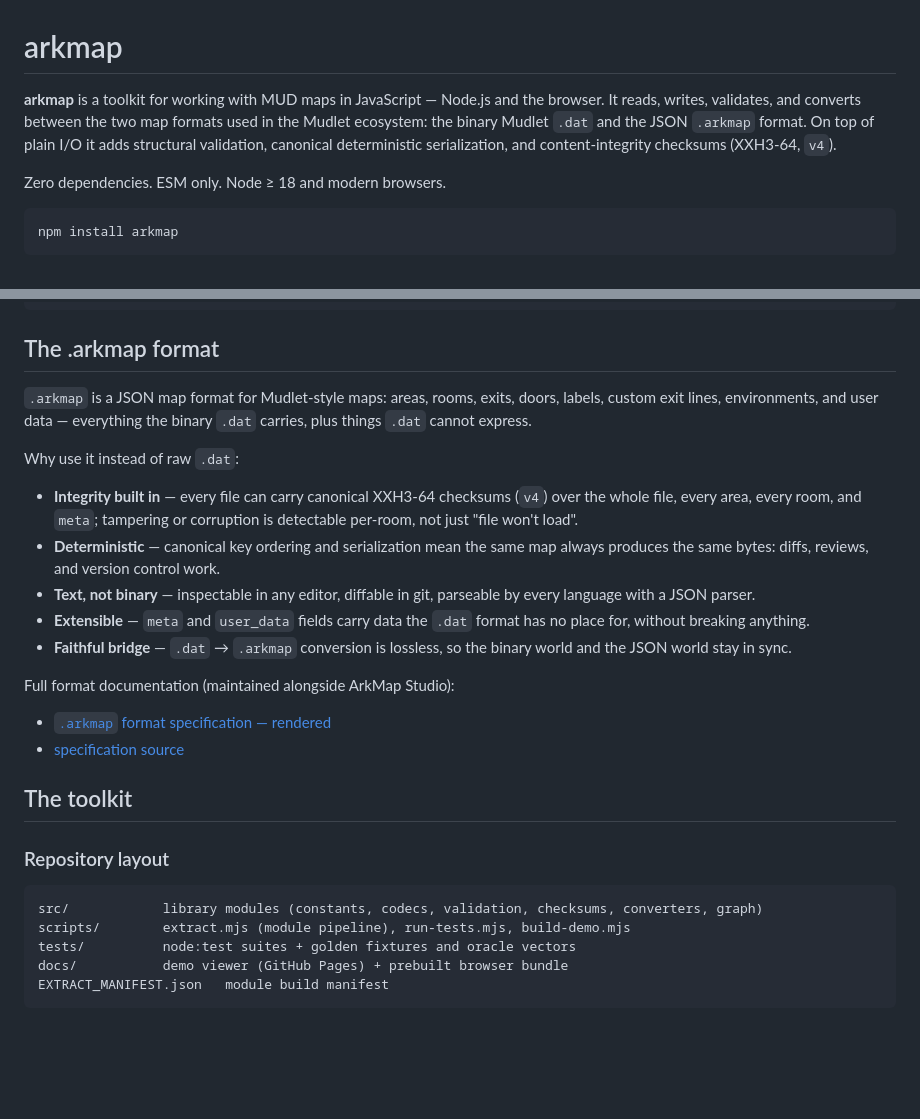
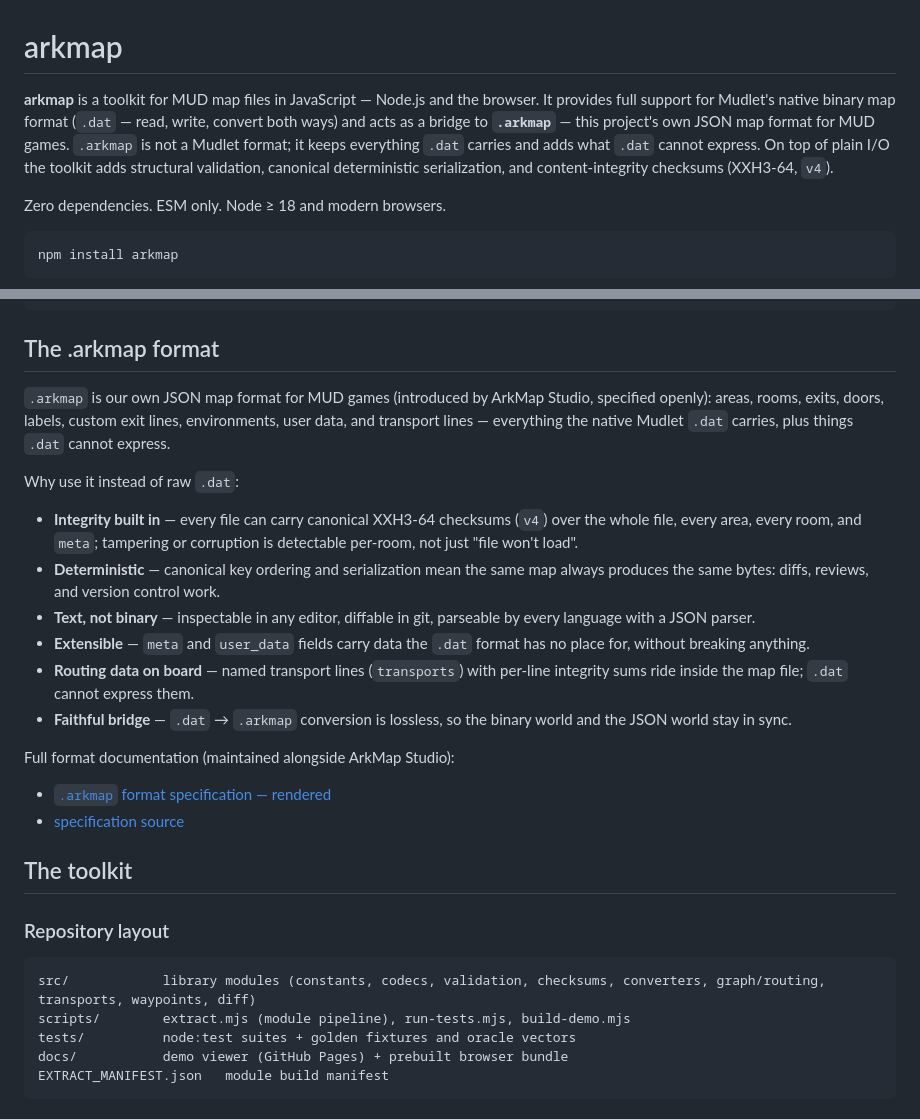
Before and after one commit to Isithunzi000/arkmap, a Markdown page: README.md, 2 parts joined by grey strips. Drawn GitHub-style; blank space fills up the shorter version.

Commit message:
readme: fix framing — .dat is Mudlet's native format, .arkmap is our own
- intro: toolkit fully supports the native Mudlet .dat and bridges to
  .arkmap (this project's own JSON format), not 'formats of the Mudlet
  ecosystem'
- format section: transports bullet; repository layout covers new modules

````diff
--- a/README.md
+++ b/README.md
@@ -1,9 +1,11 @@
 # arkmap
 
-**arkmap** is a toolkit for working with MUD maps in JavaScript — Node.js and
-the browser. It reads, writes, validates, and converts between the two map
-formats used in the Mudlet ecosystem: the binary Mudlet `.dat` and the JSON
-`.arkmap` format. On top of plain I/O it adds structural validation, canonical
+**arkmap** is a toolkit for MUD map files in JavaScript — Node.js and the
+browser. It provides full support for Mudlet's native binary map format
+(`.dat` — read, write, convert both ways) and acts as a bridge to **`.arkmap`**
+— this project's own JSON map format for MUD games. `.arkmap` is not a Mudlet
+format; it keeps everything `.dat` carries and adds what `.dat` cannot
+express. On top of plain I/O the toolkit adds structural validation, canonical
 deterministic serialization, and content-integrity checksums (XXH3-64, `v4`).
 
 Zero dependencies. ESM only. Node ≥ 18 and modern browsers.
@@ -29,9 +31,10 @@ const text = saveArkmap(map);
 
 ## The .arkmap format
 
-`.arkmap` is a JSON map format for Mudlet-style maps: areas, rooms, exits,
-doors, labels, custom exit lines, environments, and user data — everything the
-binary `.dat` carries, plus things `.dat` cannot express.
+`.arkmap` is our own JSON map format for MUD games (introduced by ArkMap
+Studio, specified openly): areas, rooms, exits, doors, labels, custom exit
+lines, environments, user data, and transport lines — everything the native
+Mudlet `.dat` carries, plus things `.dat` cannot express.
 
 Why use it instead of raw `.dat`:
 
@@ -44,6 +47,8 @@ Why use it instead of raw `.dat`:
   by every language with a JSON parser.
 - **Extensible** — `meta` and `user_data` fields carry data the `.dat` format
   has no place for, without breaking anything.
+- **Routing data on board** — named transport lines (`transports`) with
+  per-line integrity sums ride inside the map file; `.dat` cannot express them.
 - **Faithful bridge** — `.dat` → `.arkmap` conversion is lossless, so the
   binary world and the JSON world stay in sync.
 
@@ -57,7 +62,7 @@ Full format documentation (maintained alongside ArkMap Studio):
 ### Repository layout
 
 ```
-src/            library modules (constants, codecs, validation, checksums, converters, graph)
+src/            library modules (constants, codecs, validation, checksums, converters, graph/routing, transports, waypoints, diff)
 scripts/        extract.mjs (module pipeline), run-tests.mjs, build-demo.mjs
 tests/          node:test suites + golden fixtures and oracle vectors
 docs/           demo viewer (GitHub Pages) + prebuilt browser bundle
````
